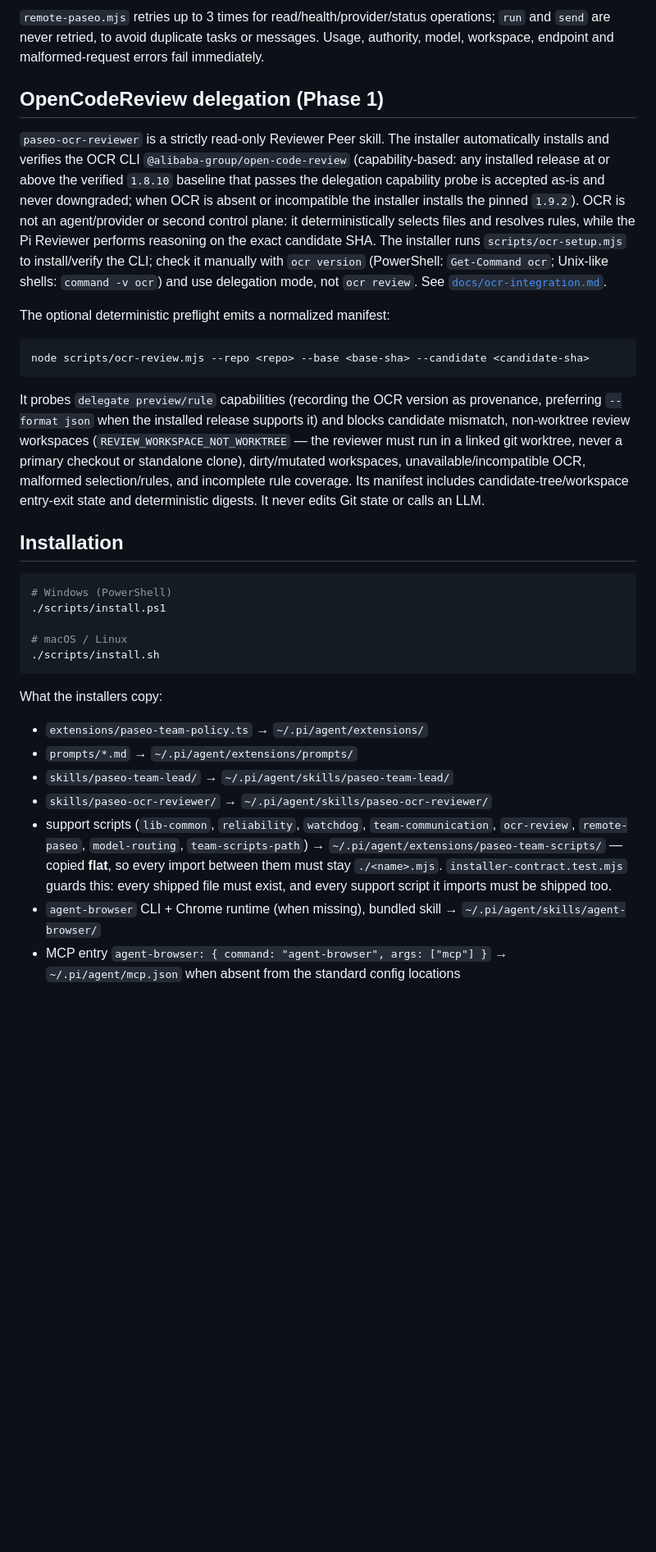
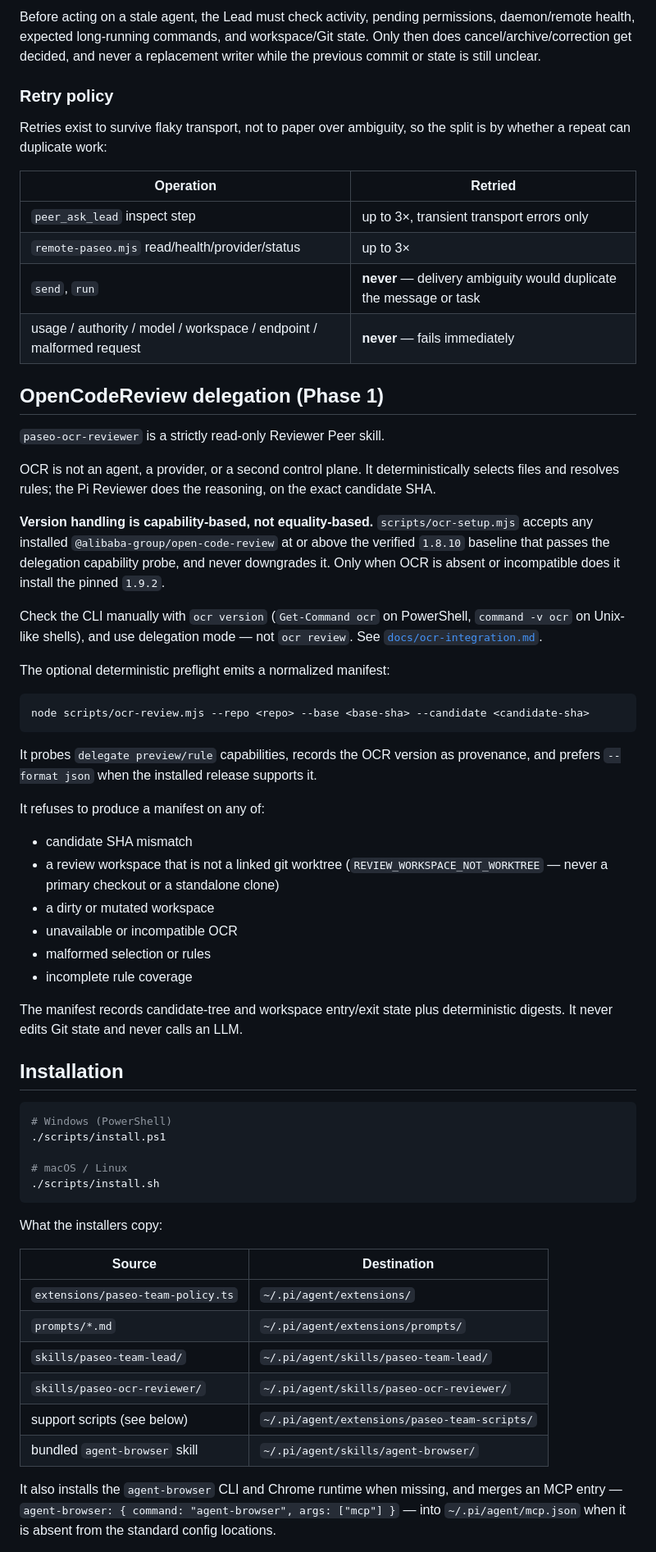
Before and after one commit to Minnyat/paseo-pi-team, a Markdown page: README.md, the part around one of its changes. Shown at 82% size. Drawn GitHub-style; blank space fills up the shorter version.

````diff
--- a/README.md
+++ b/README.md
@@ -120,20 +152,38 @@ Recovery is mandatory-by-checklist: inspect activity, pending permissions, daemo
 
-`remote-paseo.mjs` retries up to 3 times for read/health/provider/status operations; `run` and `send` are never retried, to avoid duplicate tasks or messages. Usage, authority, model, workspace, endpoint and malformed-request errors fail immediately.
+Before acting on a stale agent, the Lead must check activity, pending
+permissions, daemon/remote health, expected long-running commands, and
+workspace/Git state. Only then does cancel/archive/correction get decided, and
+never a replacement writer while the previous commit or state is still unclear.
+
+### Retry policy
+
+Retries exist to survive flaky transport, not to paper over ambiguity, so the
+split is by whether a repeat can duplicate work:
+
+| Operation | Retried |
+|---|---|
+| `peer_ask_lead` inspect step | up to 3×, transient transport errors only |
+| `remote-paseo.mjs` read/health/provider/status | up to 3× |
+| `send`, `run` | **never** — delivery ambiguity would duplicate the message or task |
+| usage / authority / model / workspace / endpoint / malformed request | **never** — fails immediately |
 
 ## OpenCodeReview delegation (Phase 1)
 
-`paseo-ocr-reviewer` is a strictly read-only Reviewer Peer skill. The
-installer automatically installs and verifies the OCR CLI
-`@alibaba-group/open-code-review` (capability-based: any installed release at
-or above the verified `1.8.10` baseline that passes the delegation capability
-probe is accepted as-is and never downgraded; when OCR is absent or
-incompatible the installer installs the pinned `1.9.2`). OCR is not an
-agent/provider or second control plane: it deterministically selects files and
-resolves rules, while the Pi Reviewer performs reasoning on the exact candidate
-SHA. The installer runs `scripts/ocr-setup.mjs` to install/verify the CLI;
-check it manually with `ocr version` (PowerShell:
-`Get-Command ocr`; Unix-like shells: `command -v ocr`) and use delegation mode,
-not `ocr review`. See [`docs/ocr-integration.md`](docs/ocr-integration.md).
+`paseo-ocr-reviewer` is a strictly read-only Reviewer Peer skill.
+
+OCR is not an agent, a provider, or a second control plane. It deterministically
+selects files and resolves rules; the Pi Reviewer does the reasoning, on the
+exact candidate SHA.
+
+**Version handling is capability-based, not equality-based.** `scripts/ocr-setup.mjs`
+accepts any installed `@alibaba-group/open-code-review` at or above the verified
+`1.8.10` baseline that passes the delegation capability probe, and never
+downgrades it. Only when OCR is absent or incompatible does it install the
+pinned `1.9.2`.
+
+Check the CLI manually with `ocr version` (`Get-Command ocr` on PowerShell,
+`command -v ocr` on Unix-like shells), and use delegation mode — not
+`ocr review`. See [`docs/ocr-integration.md`](docs/ocr-integration.md).
 
 The optional deterministic preflight emits a normalized manifest:
 
@@ -141,15 +191,22 @@ The optional deterministic preflight emits a normalized manifest:
 node scripts/ocr-review.mjs --repo <repo> --base <base-sha> --candidate <candidate-sha>
 ```
 
-It probes `delegate preview/rule` capabilities (recording the OCR version as
-provenance, preferring `--format json` when the installed release supports it)
-and blocks candidate mismatch, non-worktree review workspaces
-(`REVIEW_WORKSPACE_NOT_WORKTREE` — the reviewer must run in a linked git
-worktree, never a primary checkout or standalone clone), dirty/mutated
-workspaces, unavailable/incompatible OCR, malformed selection/rules, and
-incomplete rule coverage. Its manifest includes candidate-tree/workspace
-entry-exit state and deterministic digests. It never edits Git state or calls
-an LLM.
+It probes `delegate preview/rule` capabilities, records the OCR version as
+provenance, and prefers `--format json` when the installed release supports it.
+
+It refuses to produce a manifest on any of:
+
+- candidate SHA mismatch
+- a review workspace that is not a linked git worktree
+  (`REVIEW_WORKSPACE_NOT_WORKTREE` — never a primary checkout or a standalone
+  clone)
+- a dirty or mutated workspace
+- unavailable or incompatible OCR
+- malformed selection or rules
+- incomplete rule coverage
+
+The manifest records candidate-tree and workspace entry/exit state plus
+deterministic digests. It never edits Git state and never calls an LLM.
 
 ## Installation
 
@@ -163,15 +220,17 @@ an LLM.
 
 What the installers copy:
 
-- `extensions/paseo-team-policy.ts` → `~/.pi/agent/extensions/`
-- `prompts/*.md` → `~/.pi/agent/extensions/prompts/`
-- `skills/paseo-team-lead/` → `~/.pi/agent/skills/paseo-team-lead/`
-- `skills/paseo-ocr-reviewer/` → `~/.pi/agent/skills/paseo-ocr-reviewer/`
-- support scripts (`lib-common`, `reliability`, `watchdog`, `team-communication`,
-  `ocr-review`, `remote-paseo`, `model-routing`, `team-scripts-path`) →
-  `~/.pi/agent/extensions/paseo-team-scripts/` — copied **flat**, so every
-  import between them must stay `./<name>.mjs`. `installer-contract.test.mjs`
-  guards this: every shipped file must exist, and every support script it
-  imports must be shipped too.
-- `agent-browser` CLI + Chrome runtime (when missing), bundled skill → `~/.pi/agent/skills/agent-browser/`
-- MCP entry `agent-browser: { command: "agent-browser", args: ["mcp"] }` → `~/.pi/agent/mcp.json` when absent from the standard config locations
+| Source | Destination |
+|---|---|
+| `extensions/paseo-team-policy.ts` | `~/.pi/agent/extensions/` |
+| `prompts/*.md` | `~/.pi/agent/extensions/prompts/` |
+| `skills/paseo-team-lead/` | `~/.pi/agent/skills/paseo-team-lead/` |
+| `skills/paseo-ocr-reviewer/` | `~/.pi/agent/skills/paseo-ocr-reviewer/` |
+| support scripts (see below) | `~/.pi/agent/extensions/paseo-team-scripts/` |
+| bundled `agent-browser` skill | `~/.pi/agent/skills/agent-browser/` |
+
+It also installs the `agent-browser` CLI and Chrome runtime when missing, and
+merges an MCP entry — `agent-browser: { command: "agent-browser", args: ["mcp"] }`
+— into `~/.pi/agent/mcp.json` when it is absent from the standard config
+locations.
+
````
Also changed, not shown: other parts of README.md (+116 -57 lines).
